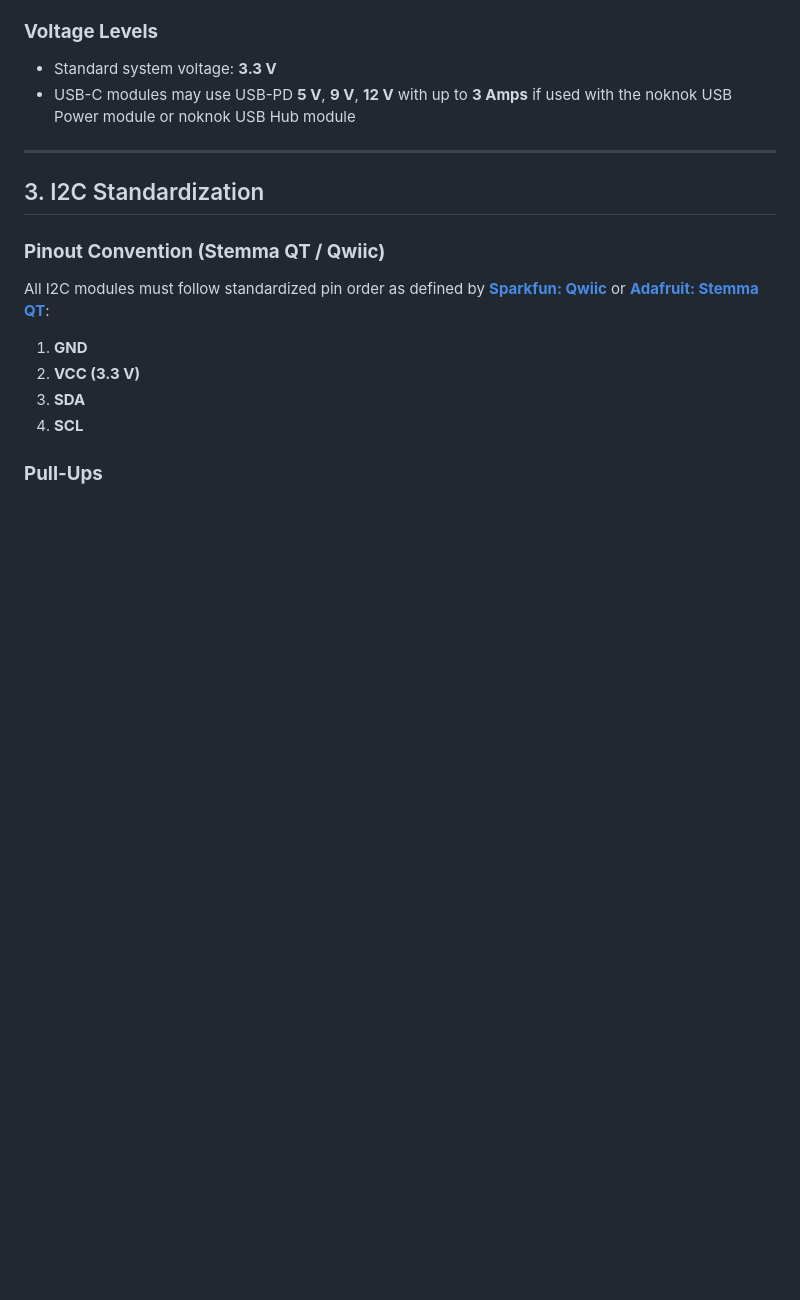
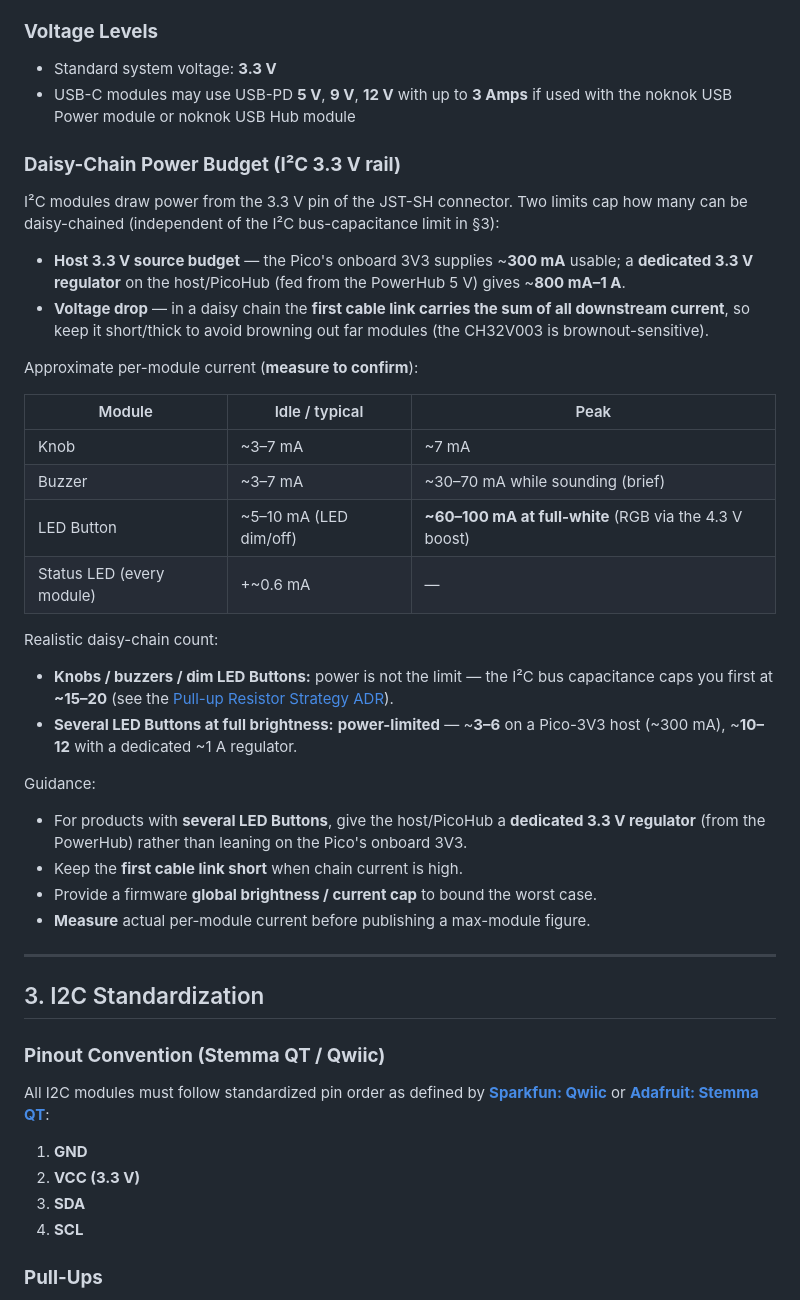
Before and after one commit to buildwithnoknok/Ecosystem, a Markdown page: electrical/readme.md, the part around the change. Rendered like a GitHub page; blank space fills up the shorter version.

Commit message:
electrical: add daisy-chain power budget section (per-module current, host 3.3V budget, module-count limits)

```diff
--- a/electrical/readme.md
+++ b/electrical/readme.md
@@ -45,6 +45,34 @@ Rules:
 ### **Voltage Levels**
 - Standard system voltage: **3.3 V**
 - USB-C modules may use USB-PD **5 V**, **9 V**, **12 V** with up to **3 Amps** if used with the noknok USB Power module or noknok USB Hub module
+
+### **Daisy-Chain Power Budget (I²C 3.3 V rail)**
+
+I²C modules draw power from the 3.3 V pin of the JST-SH connector. Two limits cap how many can be daisy-chained (independent of the I²C bus-capacitance limit in §3):
+
+- **Host 3.3 V source budget** — the Pico's onboard 3V3 supplies ~**300 mA** usable; a **dedicated 3.3 V regulator** on the host/PicoHub (fed from the PowerHub 5 V) gives ~**800 mA–1 A**.
+- **Voltage drop** — in a daisy chain the **first cable link carries the sum of all downstream current**, so keep it short/thick to avoid browning out far modules (the CH32V003 is brownout-sensitive).
+
+Approximate per-module current (**measure to confirm**):
+
+| Module | Idle / typical | Peak |
+| --- | --- | --- |
+| Knob | ~3–7 mA | ~7 mA |
+| Buzzer | ~3–7 mA | ~30–70 mA while sounding (brief) |
+| LED Button | ~5–10 mA (LED dim/off) | **~60–100 mA at full-white** (RGB via the 4.3 V boost) |
+| Status LED (every module) | +~0.6 mA | — |
+
+Realistic daisy-chain count:
+
+- **Knobs / buzzers / dim LED Buttons:** power is not the limit — the I²C bus capacitance caps you first at **~15–20** (see the [Pull-up Resistor Strategy ADR](https://noknokdev.atlassian.net/wiki/spaces/SD/pages/82280449)).
+- **Several LED Buttons at full brightness:** **power-limited** — ~**3–6** on a Pico-3V3 host (~300 mA), ~**10–12** with a dedicated ~1 A regulator.
+
+Guidance:
+
+- For products with **several LED Buttons**, give the host/PicoHub a **dedicated 3.3 V regulator** (from the PowerHub) rather than leaning on the Pico's onboard 3V3.
+- Keep the **first cable link short** when chain current is high.
+- Provide a firmware **global brightness / current cap** to bound the worst case.
+- **Measure** actual per-module current before publishing a max-module figure.
 
 ---
 
```
